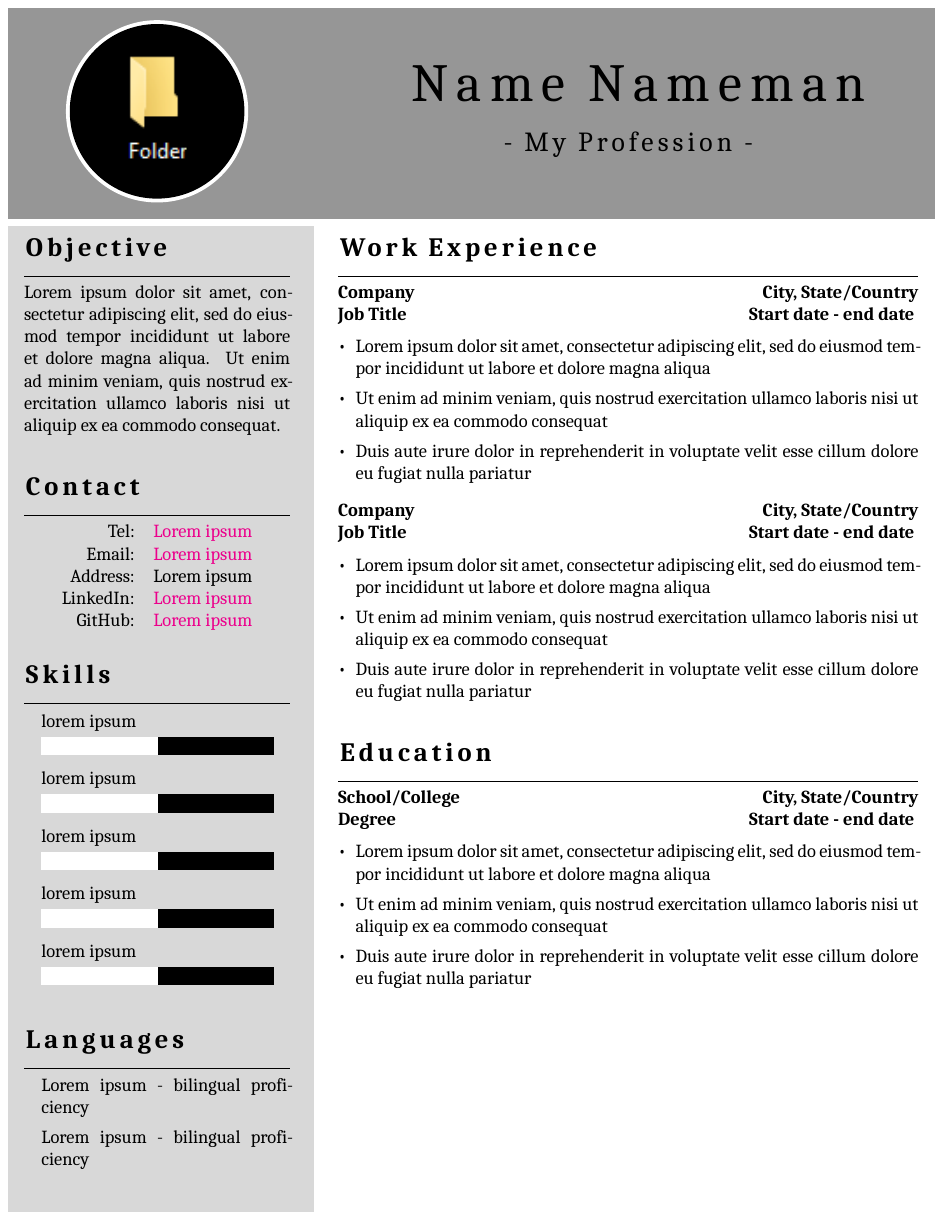
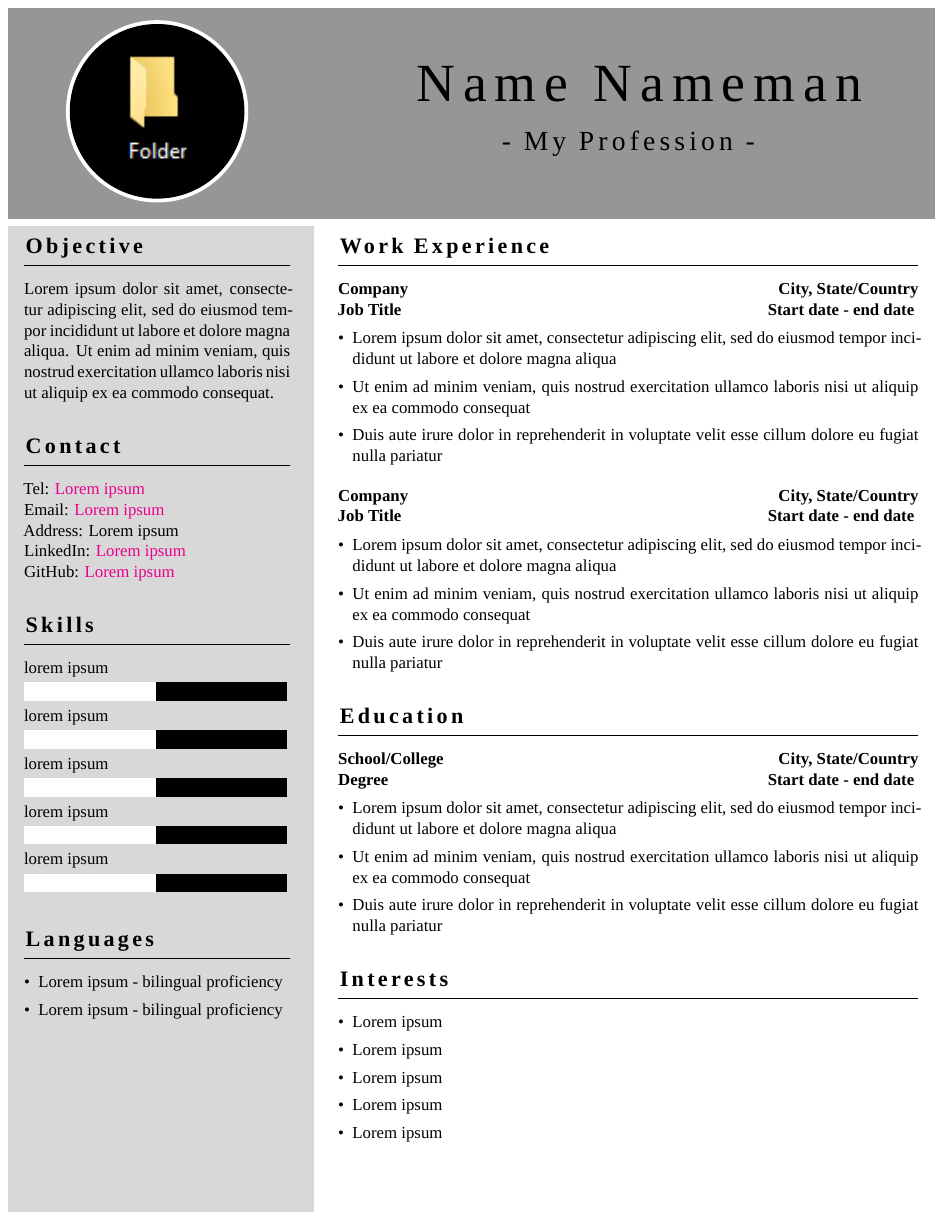
Before and after one commit to DusDus3428/LaTeX_Resume_Template, a LaTeX CV (resume_template.tex, which reads resume_template.cls): part of the page, cut so that both start at the same text. Compiled offline with XeLaTeX; a missing font is replaced by an installed copy or a similar font.

Commit message:
Changed the font, fixed margins, finished the template

```diff
--- a/resume_template.cls
+++ b/resume_template.cls
@@ -2,11 +2,11 @@
 \ProvidesClass{resume_template}
 
 % We are going to base this class on the article class
-\LoadClass[12pt, oneside, letterpaper, titlepage]{article}
+\LoadClass[11pt, oneside, letterpaper, titlepage]{article}
 
 % Defined the font here, make sure you have a license for the font you want to use, and make sure you have it installed.
 \usepackage{fontspec}
-\setmainfont{Cambria} % Add a font that suits your preferences here
+\setmainfont{Noto Serif JP} % Add a font that suits your preferences here
 
 % This packages gives us the chance to make a font larger than the \Huge command allows is
 % I used it for the title section here
@@ -14,6 +14,8 @@
 
 % This allows us to set the tracking (letter spacing) manually
 \usepackage{microtype}
+
+\usepackage[document]{ragged2e}
 
 % This will be used for the general formatting of the color boxes
 \usepackage[most]{tcolorbox}
@@ -63,8 +65,7 @@
 \tcbset{main/.style={colframe=white,colback=white,height=228.4mm,sharp corners=all,enhanced,borderline north={\borderwidth pt}{-\halfborderwidth pt}{white},borderline south={\borderwidth pt}{0pt}{white},borderline east={\borderwidth pt}{0pt}{white}}}
 
 % Some configurations for the item lists
-\setlist[itemize]{leftmargin=*,itemsep=0pt}
-\setlength\itemsep{0.1pt}
+\setlist[itemize]{leftmargin=*,itemsep=0pt,topsep=0pt}
 
 
 %
@@ -115,19 +116,20 @@
 \newcommand{\resumesection}[1]{
 	\SetTracking{encoding=*}{150}
 		\section*{\textls{#1}}
-			\vspace*{-14.5pt}
-			\hrulefill\\
+			\vspace*{-17pt}
+			\hrulefill
+			\vspace*{5pt}
 }
 
 % This new command is used to draw the skill bars according to your input.
 % Parameters are the skill (#1) and skill level in percent (#2).
 % For the skill level you can type in a number between 0 and 100 and the bar will be drawn accordingly.
 % Check the .tex file to see it in action.
-\newcommand{\maxbarlength}{53}
+\newcommand{\maxbarlength}{60}
 \newcommand{\skill}[2]{
 	\DIVIDE{#2}{100}{\perc}
 	\MULTIPLY{\maxbarlength}{\perc}{\skl}
-	{#1}\\[3.5pt]
+	{#1}\\[2.5pt]
 	\begin{tikzpicture}
 		\filldraw[fill=bar_background,draw=bar_background] (0,0) rectangle (\maxbarlength mm,4mm);
 		\filldraw[fill=bar_primary,draw=bar_primary] (0,0) rectangle (\skl mm,4mm);
@@ -138,8 +140,8 @@
 % Parameters are the company/school/university/college (#1), the city (#2), state/country (#3), job title/degree (#4), start month and year (#5), and the end month and year (#6).
 % Check the .tex file to see it in action.
 \newcommand{\exedentryheader}[6]{
-	\vspace*{-0.1pt}\noindent
+	\noindent
 	\textbf{#1 \hfill #2, #3 \\
 	#4 \hfill #5 - #6}
-	\vspace*{-3.5pt}
+	\vspace*{5pt}
 }
--- a/resume_template.tex
+++ b/resume_template.tex
@@ -12,48 +12,41 @@
 		\end{tcolorbox}
 		% This is the sidebar section
 		\begin{tcolorbox}[sidebar,raster multicolumn=2]
-			\resumesection{Objective}
-				\vspace*{-0.1pt}\noindent
+			\justifying
+			\resumesection{Objective}\\
 				Lorem ipsum dolor sit amet, consectetur adipiscing elit, sed do eiusmod tempor incididunt ut labore et dolore magna aliqua. Ut enim ad minim veniam, quis nostrud exercitation ullamco laboris nisi ut aliquip ex ea commodo consequat.
 
-			\resumesection{Contact}
-				\vspace*{-21pt}
-				\begin{center}
-					\begin{tabular}{r l}
-						Tel: & \href{tel:}{Lorem ipsum} \\
-						Email: & \href{mailto:}{Lorem ipsum} \\
-						Address: & Lorem ipsum \\
-						LinkedIn: & \href{http://www.google.com}{Lorem ipsum} \\
-						GitHub: & \href{http://www.google.com}{Lorem ipsum} \\
-					\end{tabular}
-				\end{center}
+			\resumesection{Contact}\\
+				Tel: \href{tel:}{Lorem ipsum} \\
+				Email: \href{mailto:}{Lorem ipsum} \\
+				Address: Lorem ipsum \\
+				LinkedIn: \href{http://www.google.com}{Lorem ipsum} \\
+				GitHub: \href{http://www.google.com}{Lorem ipsum}
 
-			\resumesection{Skills}
-				\vspace*{-23.5pt}
-				\begin{itemize}
-					\item[] \skill{lorem ipsum}{50}
-					\item[] \skill{lorem ipsum}{50}
-					\item[] \skill{lorem ipsum}{50}
-					\item[] \skill{lorem ipsum}{50}
-					\item[] \skill{lorem ipsum}{50}
-				\end{itemize}
+			\resumesection{Skills}\\
+				\skill{lorem ipsum}{50}
+				\skill{lorem ipsum}{50}
+				\skill{lorem ipsum}{50}
+				\skill{lorem ipsum}{50}
+				\skill{lorem ipsum}{50}
 
 			\resumesection{Languages}
-				\vspace*{-24pt}
 				\begin{itemize}
-					\item[] Lorem ipsum - bilingual proficiency
-					\item[] Lorem ipsum - bilingual proficiency
+					\item Lorem ipsum - bilingual proficiency
+					\item Lorem ipsum - bilingual proficiency
 				\end{itemize}
 		\end{tcolorbox}
 		% This is the main section
 		\begin{tcolorbox}[main,raster multicolumn=4]
-			\resumesection{Work Experience}
+			\justifying
+			\resumesection{Work Experience}\\
 				\exedentryheader{Company}{City}{State/Country}{Job Title}{Start date}{end date}
 				\begin{itemize}
 					\item Lorem ipsum dolor sit amet, consectetur adipiscing elit, sed do eiusmod tempor incididunt ut labore et dolore magna aliqua
 					\item Ut enim ad minim veniam, quis nostrud exercitation ullamco laboris nisi ut aliquip ex ea commodo consequat
 					\item Duis aute irure dolor in reprehenderit in voluptate velit esse cillum dolore eu fugiat nulla pariatur
 				\end{itemize}
+				\vspace*{12pt}
 				\exedentryheader{Company}{City}{State/Country}{Job Title}{Start date}{end date}
 				\begin{itemize}
 					\item Lorem ipsum dolor sit amet, consectetur adipiscing elit, sed do eiusmod tempor incididunt ut labore et dolore magna aliqua
@@ -61,13 +54,22 @@
 					\item Duis aute irure dolor in reprehenderit in voluptate velit esse cillum dolore eu fugiat nulla pariatur
 				\end{itemize}
 
-			\resumesection{Education}
+			\resumesection{Education}\\
 				\exedentryheader{School/College}{City}{State/Country}{Degree}{Start date}{end date}
 				\begin{itemize}
 					\item Lorem ipsum dolor sit amet, consectetur adipiscing elit, sed do eiusmod tempor incididunt ut labore et dolore magna aliqua
 					\item Ut enim ad minim veniam, quis nostrud exercitation ullamco laboris nisi ut aliquip ex ea commodo consequat
 					\item Duis aute irure dolor in reprehenderit in voluptate velit esse cillum dolore eu fugiat nulla pariatur
 				\end{itemize}
+
+			\resumesection{Interests}
+				\begin{itemize}
+					\item Lorem ipsum
+					\item Lorem ipsum
+					\item Lorem ipsum
+					\item Lorem ipsum
+					\item Lorem ipsum
+				\end{itemize}
 		\end{tcolorbox}
 	\end{tcbraster}
 \end{document}
```
Also changed, not shown: resume_template.pdf.
